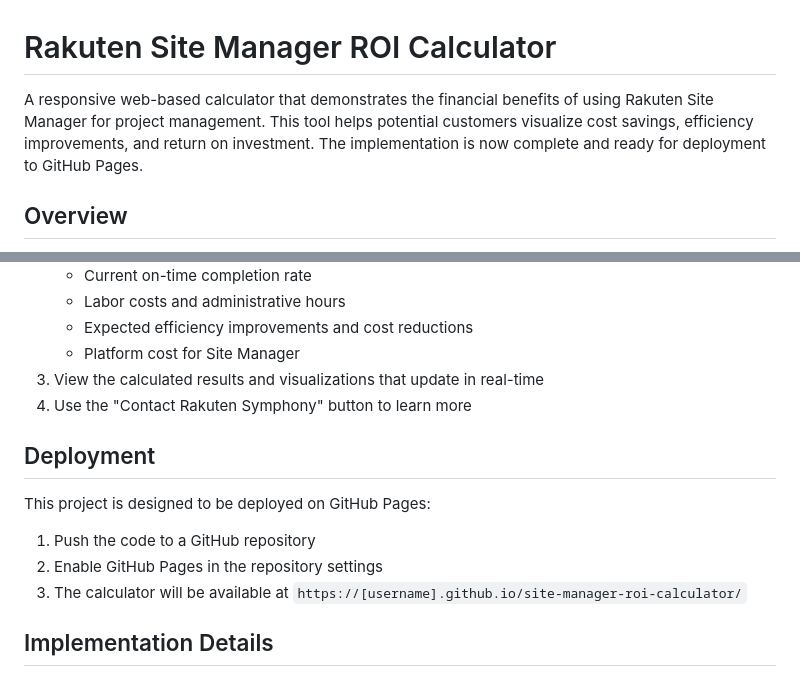
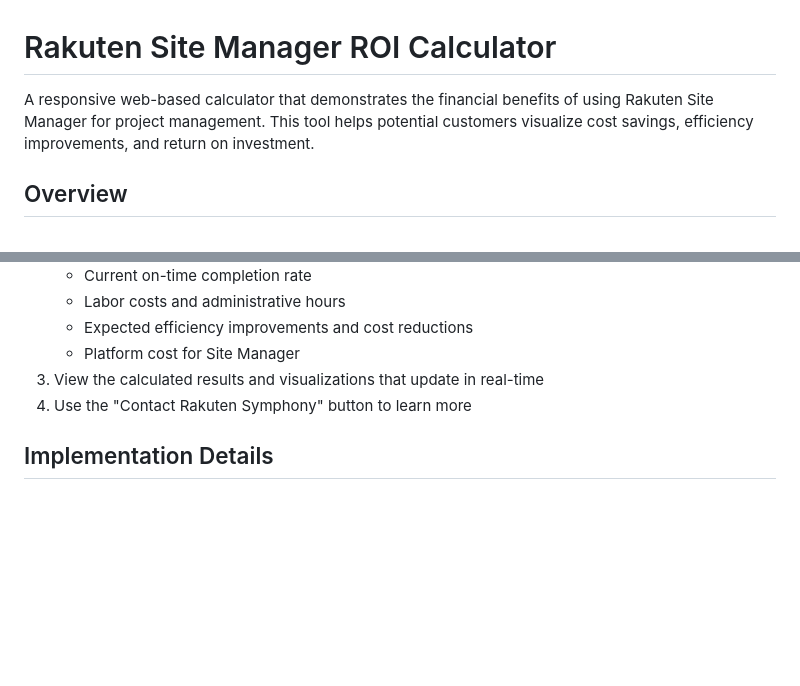
Before and after one commit to eusholli/site-manager-roi-calculator, a Markdown page: README.md, 2 parts joined by grey strips. Drawn GitHub-style; blank space fills up the shorter version.

Commit message:
cleaned file

```diff
--- a/README.md
+++ b/README.md
@@ -1,6 +1,6 @@
 # Rakuten Site Manager ROI Calculator
 
-A responsive web-based calculator that demonstrates the financial benefits of using Rakuten Site Manager for project management. This tool helps potential customers visualize cost savings, efficiency improvements, and return on investment. The implementation is now complete and ready for deployment to GitHub Pages.
+A responsive web-based calculator that demonstrates the financial benefits of using Rakuten Site Manager for project management. This tool helps potential customers visualize cost savings, efficiency improvements, and return on investment.
 
 ## Overview
 
@@ -66,14 +66,6 @@ site-manager-roi-calculator/
 3. View the calculated results and visualizations that update in real-time
 4. Use the "Contact Rakuten Symphony" button to learn more
 
-## Deployment
-
-This project is designed to be deployed on GitHub Pages:
-
-1. Push the code to a GitHub repository
-2. Enable GitHub Pages in the repository settings
-3. The calculator will be available at `https://[username].github.io/site-manager-roi-calculator/`
-
 ## Implementation Details
 
 ### Visualizations
```
